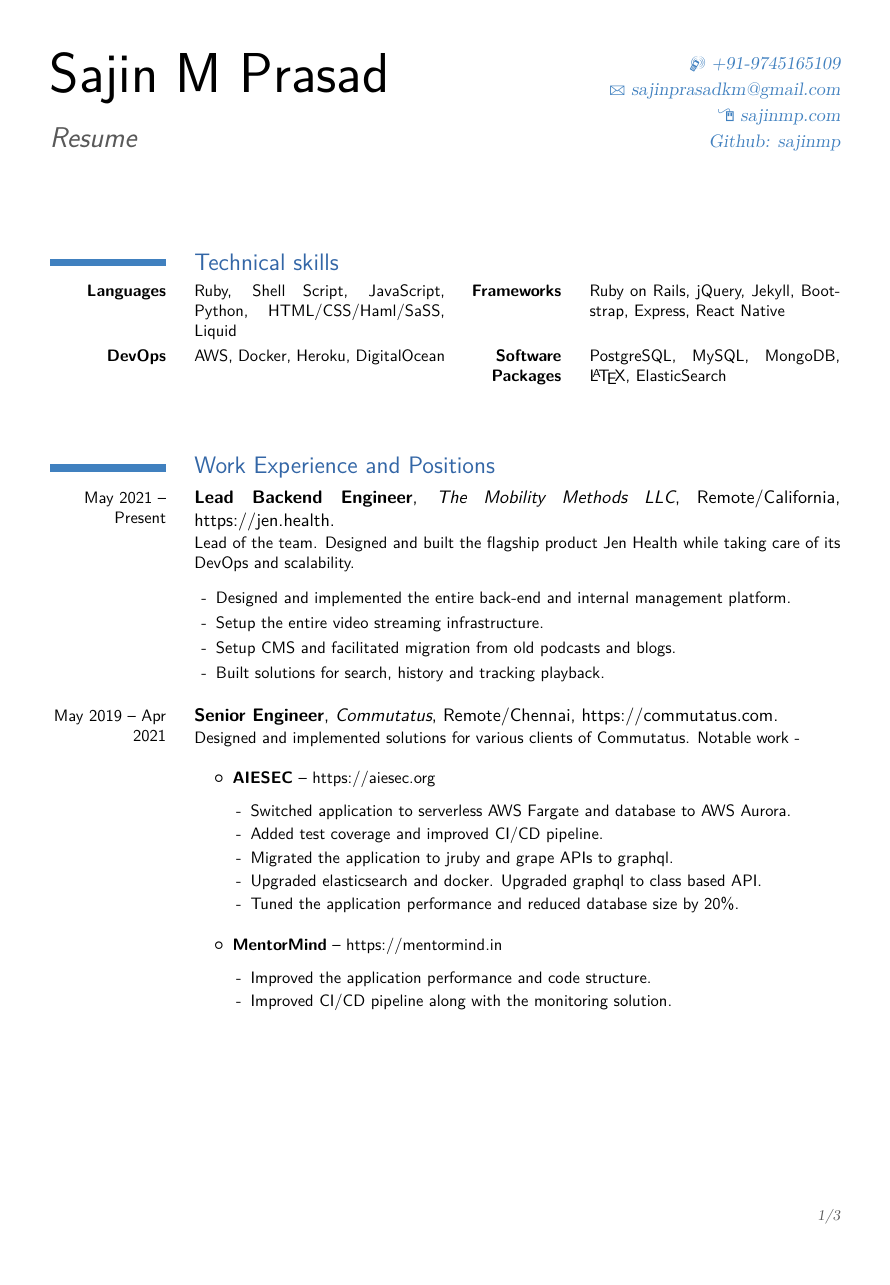
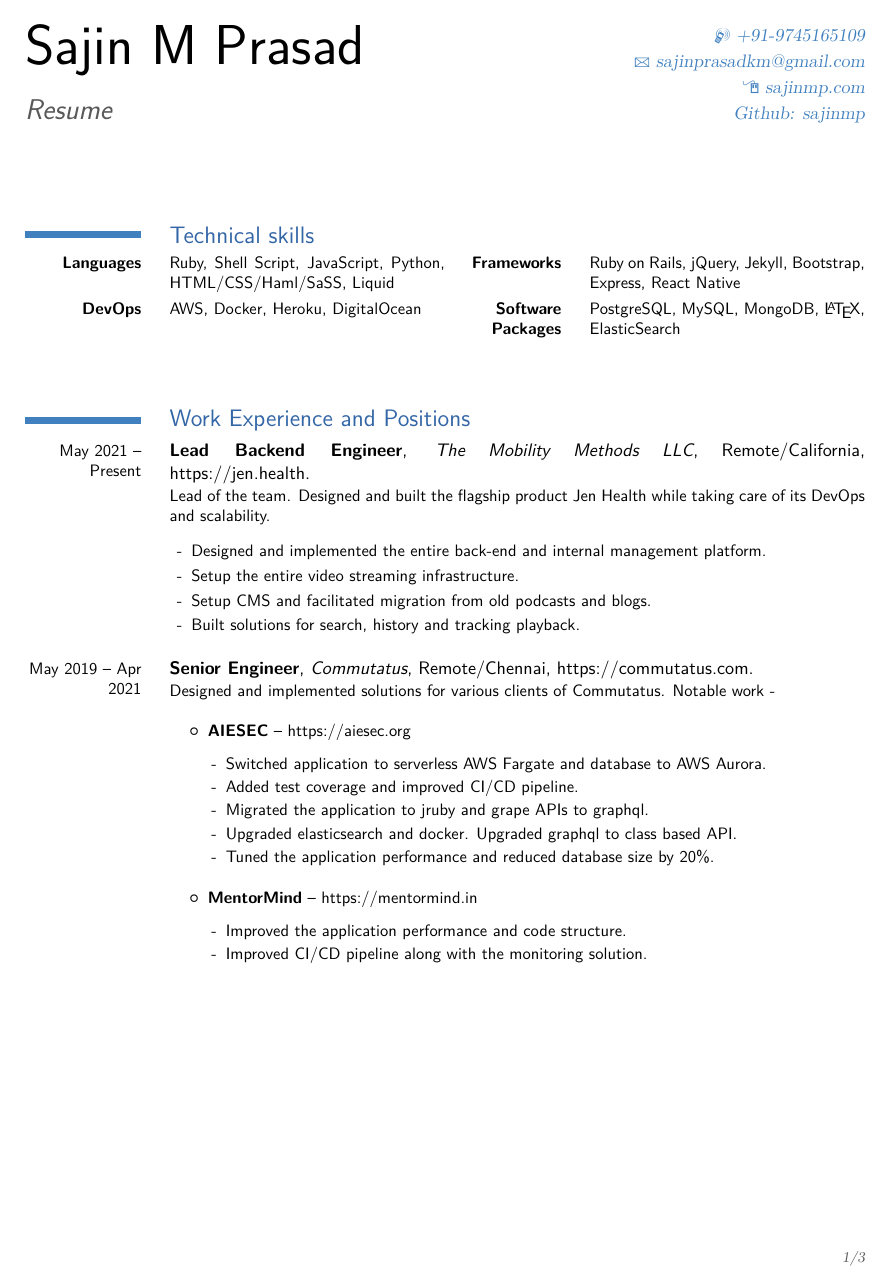
Before and after one commit to sajinmp/resume, a LaTeX CV (sajincv.tex): page 1 of 3. Compiled offline with pdfLaTeX.

Commit message:
fixing margin

```diff
--- a/sajincv.tex
+++ b/sajincv.tex
@@ -7,7 +7,7 @@
 \moderncvtheme[blue]{classic}
 
 \usepackage[utf8]{inputenc} % character encoding
-\usepackage[scale=0.8]{geometry} % adjust the page margins
+\usepackage[scale=0.85]{geometry} % adjust the page margins
 \setlength{\separatorcolumnwidth}{0.6cm}
 
 
```
Also changed, not shown: sajin-resume.pdf.
